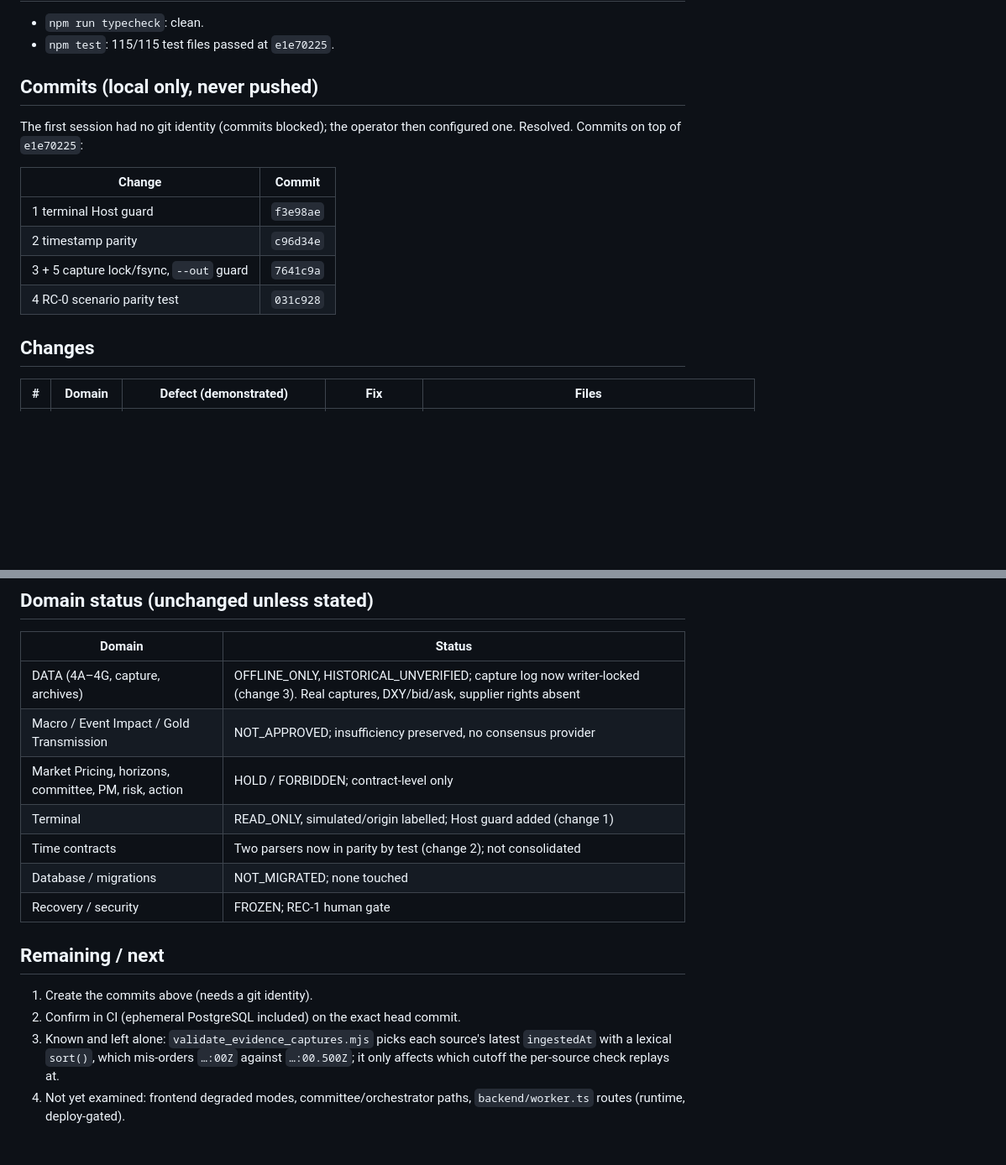
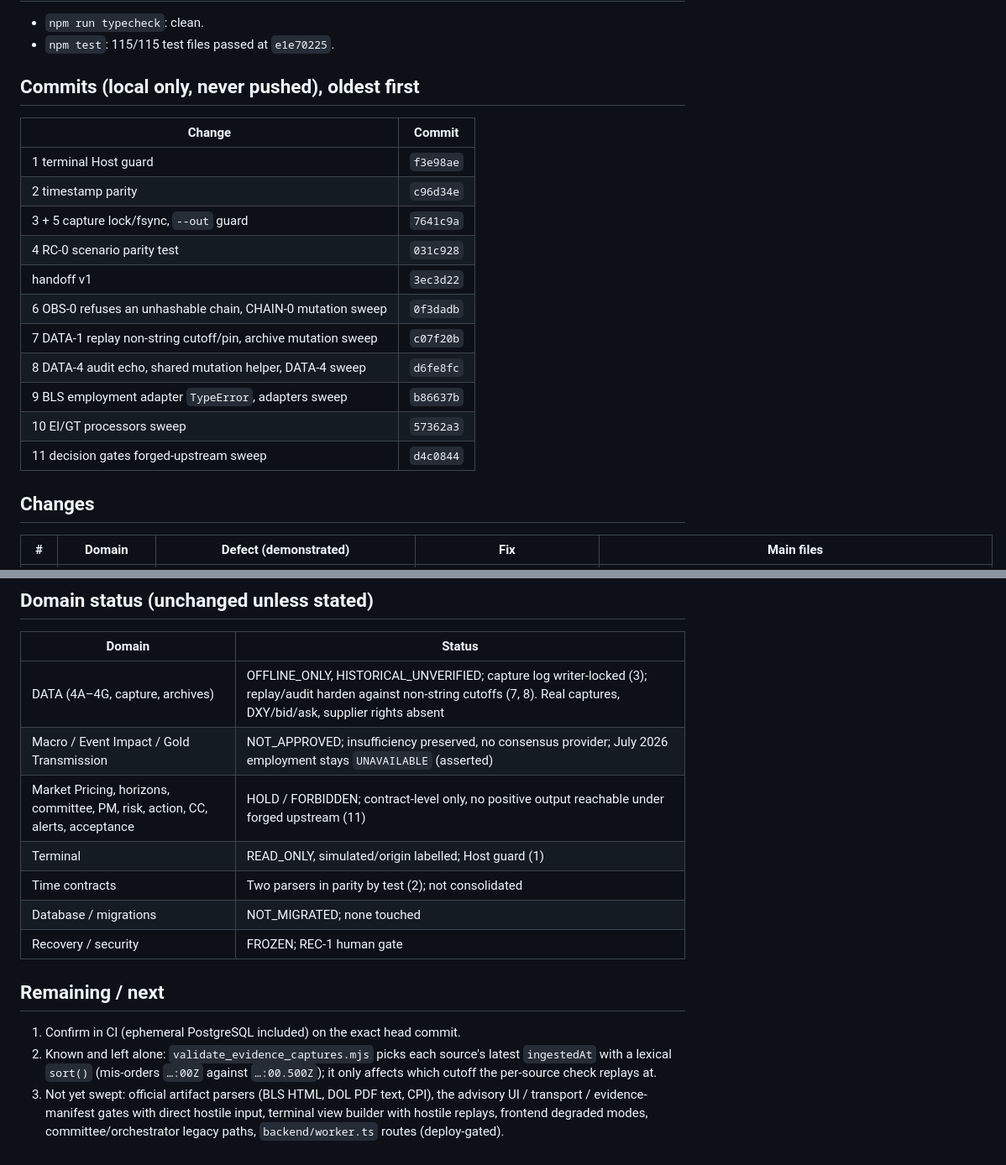
Before and after one commit to enzolivemater-jpg/Alpha-xau, a Markdown page: docs/XAU_V2_NIGHT_HANDOFF.md, 2 parts joined by grey strips. Shown at 84% size. GitHub-like rendering; blank space fills up the shorter version.

Commit message:
docs(handoff): record changes 6-11, mutation sweeps and validation state
Co-Authored-By: Claude Sonnet 5.5 <noreply@anthropic.com>

```diff
--- a/docs/XAU_V2_NIGHT_HANDOFF.md
+++ b/docs/XAU_V2_NIGHT_HANDOFF.md
@@ -13,10 +13,7 @@ offline contracts behave as written; every human gate in
 - `npm run typecheck`: clean.
 - `npm test`: 115/115 test files passed at `e1e70225`.
 
-## Commits (local only, never pushed)
-
-The first session had no git identity (commits blocked); the operator then
-configured one. Resolved. Commits on top of `e1e70225`:
+## Commits (local only, never pushed), oldest first
 
 | Change | Commit |
 |---|---|
@@ -24,8 +21,15 @@ configured one. Resolved. Commits on top of `e1e70225`:
 | 2 timestamp parity | `c96d34e` |
 | 3 + 5 capture lock/fsync, `--out` guard | `7641c9a` |
 | 4 RC-0 scenario parity test | `031c928` |
+| handoff v1 | `3ec3d22` |
+| 6 OBS-0 refuses an unhashable chain, CHAIN-0 mutation sweep | `0f3dadb` |
+| 7 DATA-1 replay non-string cutoff/pin, archive mutation sweep | `c07f20b` |
+| 8 DATA-4 audit echo, shared mutation helper, DATA-4 sweep | `d6fe8fc` |
+| 9 BLS employment adapter `TypeError`, adapters sweep | `b86637b` |
+| 10 EI/GT processors sweep | `57362a3` |
+| 11 decision gates forged-upstream sweep | `d4c0844` |
 
 ## Changes
 
-| # | Domain | Defect (demonstrated) | Fix | Files |
+| # | Domain | Defect (demonstrated) | Fix | Main files |
 |---|---|---|---|---|
@@ -54,20 +65,21 @@ configured one. Resolved. Commits on top of `e1e70225`:
 
 | Domain | Status |
 |---|---|
-| DATA (4A–4G, capture, archives) | OFFLINE_ONLY, HISTORICAL_UNVERIFIED; capture log now writer-locked (change 3). Real captures, DXY/bid/ask, supplier rights absent |
-| Macro / Event Impact / Gold Transmission | NOT_APPROVED; insufficiency preserved, no consensus provider |
-| Market Pricing, horizons, committee, PM, risk, action | HOLD / FORBIDDEN; contract-level only |
-| Terminal | READ_ONLY, simulated/origin labelled; Host guard added (change 1) |
-| Time contracts | Two parsers now in parity by test (change 2); not consolidated |
+| DATA (4A–4G, capture, archives) | OFFLINE_ONLY, HISTORICAL_UNVERIFIED; capture log writer-locked (3); replay/audit harden against non-string cutoffs (7, 8). Real captures, DXY/bid/ask, supplier rights absent |
+| Macro / Event Impact / Gold Transmission | NOT_APPROVED; insufficiency preserved, no consensus provider; July 2026 employment stays `UNAVAILABLE` (asserted) |
+| Market Pricing, horizons, committee, PM, risk, action, CC, alerts, acceptance | HOLD / FORBIDDEN; contract-level only, no positive output reachable under forged upstream (11) |
+| Terminal | READ_ONLY, simulated/origin labelled; Host guard (1) |
+| Time contracts | Two parsers in parity by test (2); not consolidated |
 | Database / migrations | NOT_MIGRATED; none touched |
 | Recovery / security | FROZEN; REC-1 human gate |
 
 ## Remaining / next
 
-1. Create the commits above (needs a git identity).
-2. Confirm in CI (ephemeral PostgreSQL included) on the exact head commit.
-3. Known and left alone: `validate_evidence_captures.mjs` picks each source's
-   latest `ingestedAt` with a lexical `sort()`, which mis-orders `…:00Z` against
-   `…:00.500Z`; it only affects which cutoff the per-source check replays at.
-4. Not yet examined: frontend degraded modes, committee/orchestrator paths,
-   `backend/worker.ts` routes (runtime, deploy-gated).
+1. Confirm in CI (ephemeral PostgreSQL included) on the exact head commit.
+2. Known and left alone: `validate_evidence_captures.mjs` picks each source's
+   latest `ingestedAt` with a lexical `sort()` (mis-orders `…:00Z` against
+   `…:00.500Z`); it only affects which cutoff the per-source check replays at.
+3. Not yet swept: official artifact parsers (BLS HTML, DOL PDF text, CPI), the
+   advisory UI / transport / evidence-manifest gates with direct hostile input,
+   terminal view builder with hostile replays, frontend degraded modes,
+   committee/orchestrator legacy paths, `backend/worker.ts` routes (deploy-gated).
```
Also changed, not shown: other parts of docs/XAU_V2_NIGHT_HANDOFF.md (+22 -15 lines).
